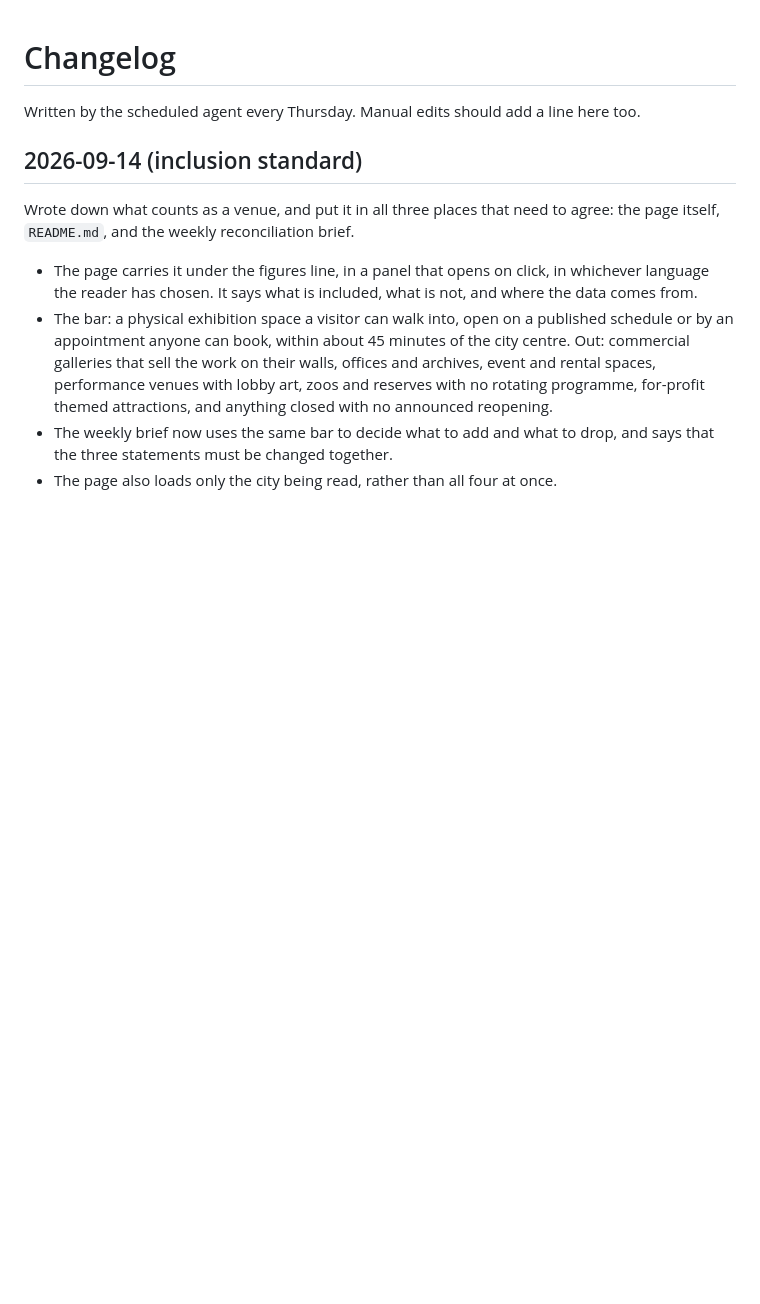
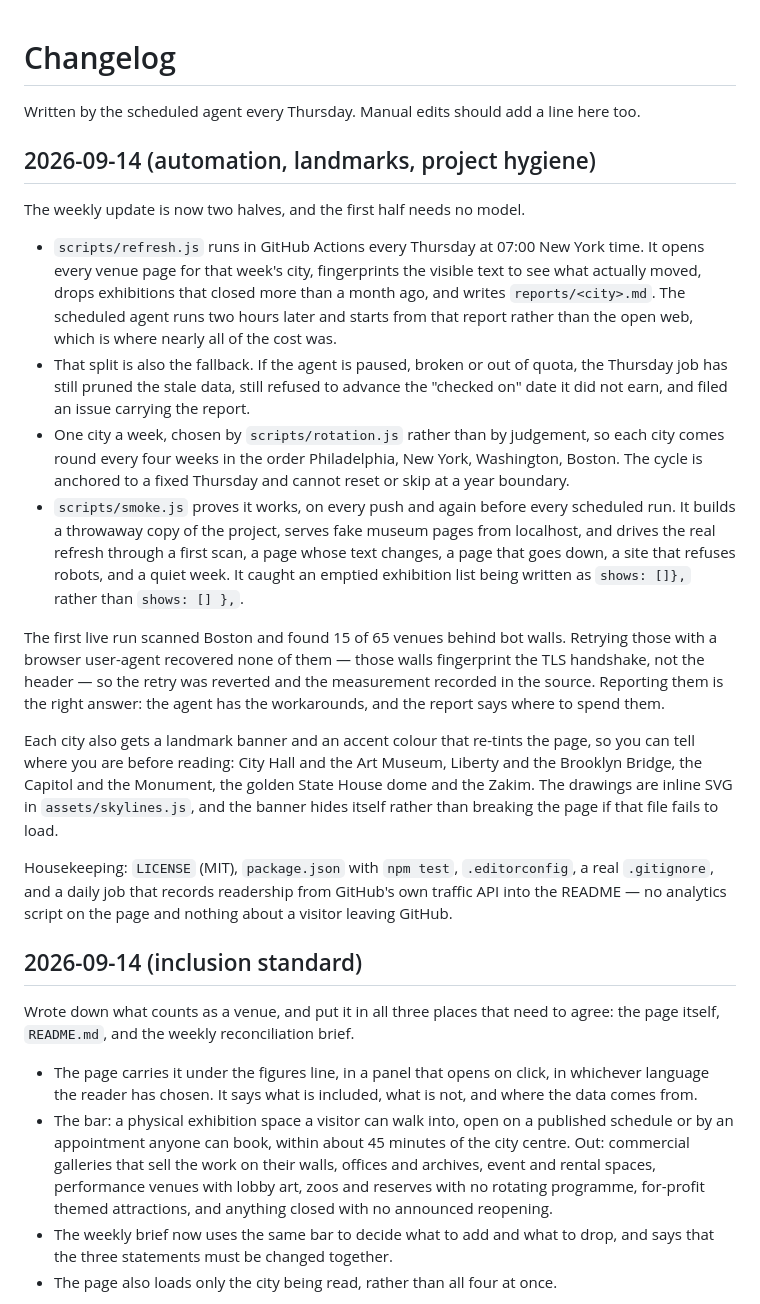
Before and after one commit to YSWen-sketch/philly-museums, a Markdown page: CHANGELOG.md, the part around the change. Rendered like a GitHub page; blank space fills up the shorter version.

Commit message:
Record the automation and interface work in the changelog
Co-Authored-By: Claude Opus 5 (1M context) <noreply@anthropic.com>

```diff
--- a/CHANGELOG.md
+++ b/CHANGELOG.md
@@ -1,6 +1,21 @@
 # Changelog
 
 Written by the scheduled agent every Thursday. Manual edits should add a line here too.
+
+## 2026-09-14 (automation, landmarks, project hygiene)
+
+The weekly update is now two halves, and the first half needs no model.
+
+- `scripts/refresh.js` runs in GitHub Actions every Thursday at 07:00 New York time. It opens every venue page for that week's city, fingerprints the visible text to see what actually moved, drops exhibitions that closed more than a month ago, and writes `reports/<city>.md`. The scheduled agent runs two hours later and starts from that report rather than the open web, which is where nearly all of the cost was.
+- That split is also the fallback. If the agent is paused, broken or out of quota, the Thursday job has still pruned the stale data, still refused to advance the "checked on" date it did not earn, and filed an issue carrying the report.
+- One city a week, chosen by `scripts/rotation.js` rather than by judgement, so each city comes round every four weeks in the order Philadelphia, New York, Washington, Boston. The cycle is anchored to a fixed Thursday and cannot reset or skip at a year boundary.
+- `scripts/smoke.js` proves it works, on every push and again before every scheduled run. It builds a throwaway copy of the project, serves fake museum pages from localhost, and drives the real refresh through a first scan, a page whose text changes, a page that goes down, a site that refuses robots, and a quiet week. It caught an emptied exhibition list being written as `shows: []},` rather than `shows: [] },`.
+
+The first live run scanned Boston and found 15 of 65 venues behind bot walls. Retrying those with a browser user-agent recovered none of them — those walls fingerprint the TLS handshake, not the header — so the retry was reverted and the measurement recorded in the source. Reporting them is the right answer: the agent has the workarounds, and the report says where to spend them.
+
+Each city also gets a landmark banner and an accent colour that re-tints the page, so you can tell where you are before reading: City Hall and the Art Museum, Liberty and the Brooklyn Bridge, the Capitol and the Monument, the golden State House dome and the Zakim. The drawings are inline SVG in `assets/skylines.js`, and the banner hides itself rather than breaking the page if that file fails to load.
+
+Housekeeping: `LICENSE` (MIT), `package.json` with `npm test`, `.editorconfig`, a real `.gitignore`, and a daily job that records readership from GitHub's own traffic API into the README — no analytics script on the page and nothing about a visitor leaving GitHub.
 
 ## 2026-09-14 (inclusion standard)
 
```
